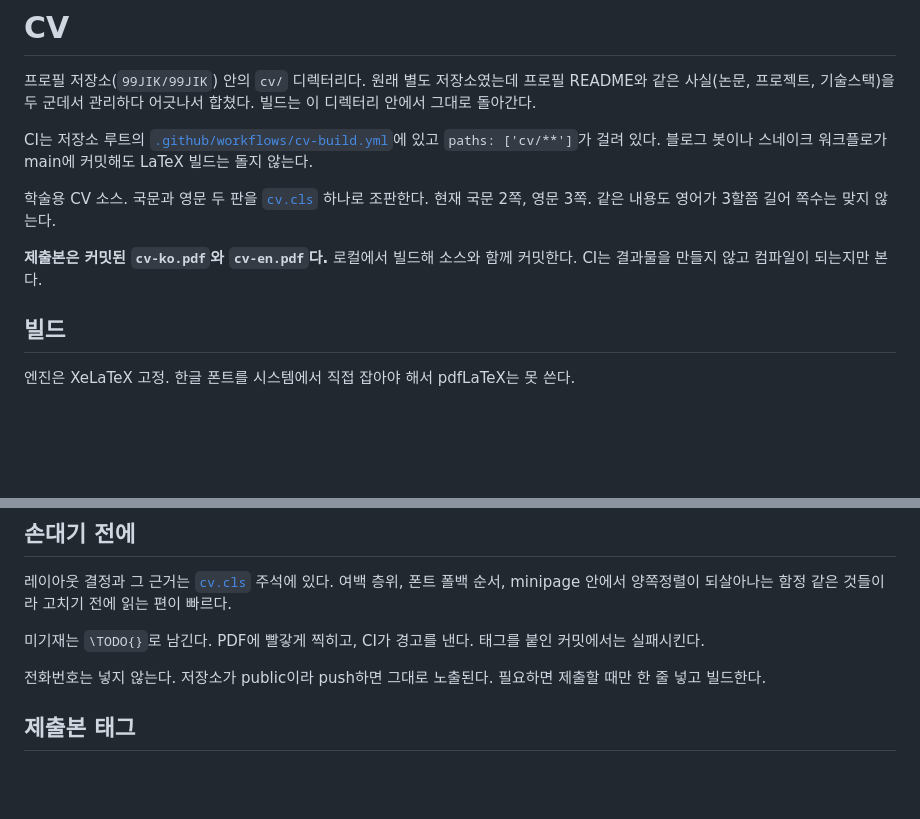
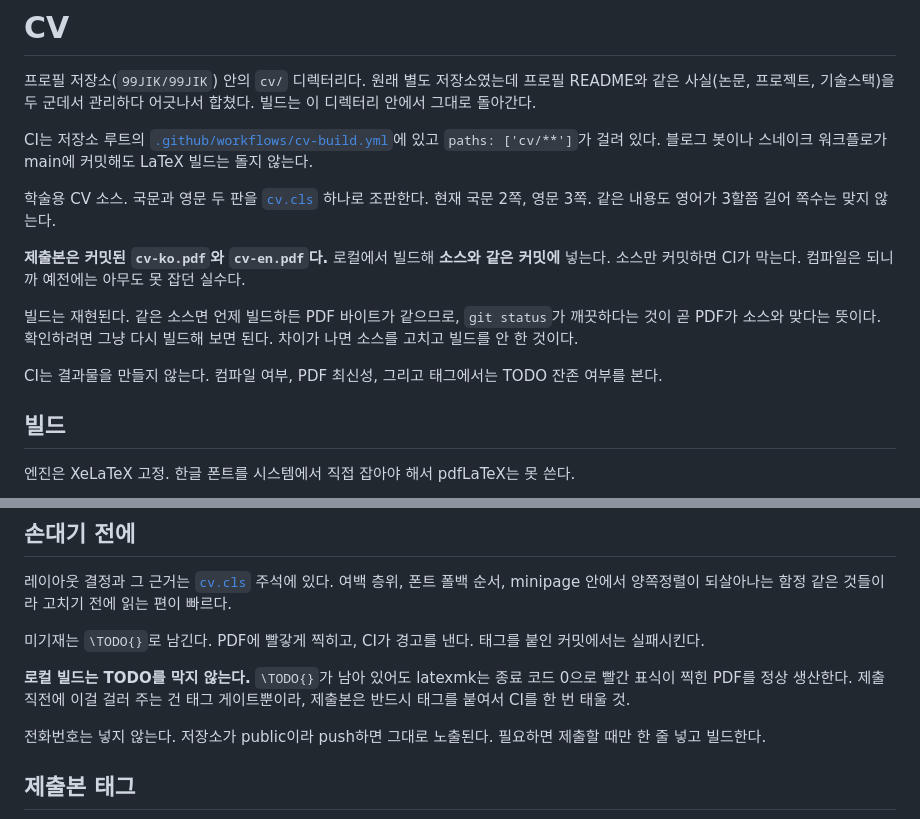
Before and after one commit to 99JIK/99JIK, a Markdown page: cv/README.md, 2 parts joined by grey strips. Drawn GitHub-style; blank space fills up the shorter version.

Commit message:
README에 재현 빌드와 PDF 최신성 게이트 반영
CI가 컴파일만 본다고 적혀 있던 것을 고쳤다. 이제 PDF 최신성과 태그에서의 TODO
잔존까지 본다. 로컬 빌드가 TODO를 막지 않는다는 점도 명시했다. 제출 직전에
이걸 거르는 건 태그 게이트뿐이라 제출본에는 태그를 붙여 CI를 태워야 한다.

```diff
--- a/cv/README.md
+++ b/cv/README.md
@@ -11,8 +11,15 @@ LaTeX 빌드는 돌지 않는다.
 학술용 CV 소스. 국문과 영문 두 판을 [`cv.cls`](cv.cls) 하나로 조판한다.
 현재 국문 2쪽, 영문 3쪽. 같은 내용도 영어가 3할쯤 길어 쪽수는 맞지 않는다.
 
-**제출본은 커밋된 `cv-ko.pdf`와 `cv-en.pdf`다.** 로컬에서 빌드해 소스와 함께 커밋한다.
-CI는 결과물을 만들지 않고 컴파일이 되는지만 본다.
+**제출본은 커밋된 `cv-ko.pdf`와 `cv-en.pdf`다.** 로컬에서 빌드해 **소스와 같은 커밋에**
+넣는다. 소스만 커밋하면 CI가 막는다. 컴파일은 되니까 예전에는 아무도 못 잡던 실수다.
+
+빌드는 재현된다. 같은 소스면 언제 빌드하든 PDF 바이트가 같으므로, `git status`가
+깨끗하다는 것이 곧 PDF가 소스와 맞다는 뜻이다. 확인하려면 그냥 다시 빌드해 보면 된다.
+차이가 나면 소스를 고치고 빌드를 안 한 것이다.
+
+CI는 결과물을 만들지 않는다. 컴파일 여부, PDF 최신성, 그리고 태그에서는 TODO 잔존
+여부를 본다.
 
 ## 빌드
 
@@ -93,6 +100,10 @@ minipage 안에서 양쪽정렬이 되살아나는 함정 같은 것들이라
 미기재는 `\TODO{}`로 남긴다. PDF에 빨갛게 찍히고, CI가 경고를 낸다. 태그를 붙인
 커밋에서는 실패시킨다.
 
+**로컬 빌드는 TODO를 막지 않는다.** `\TODO{}`가 남아 있어도 latexmk는 종료 코드 0으로
+빨간 표식이 찍힌 PDF를 정상 생산한다. 제출 직전에 이걸 걸러 주는 건 태그 게이트뿐이라,
+제출본은 반드시 태그를 붙여서 CI를 한 번 태울 것.
+
 전화번호는 넣지 않는다. 저장소가 public이라 push하면 그대로 노출된다. 필요하면 제출할
 때만 한 줄 넣고 빌드한다.
 
```
